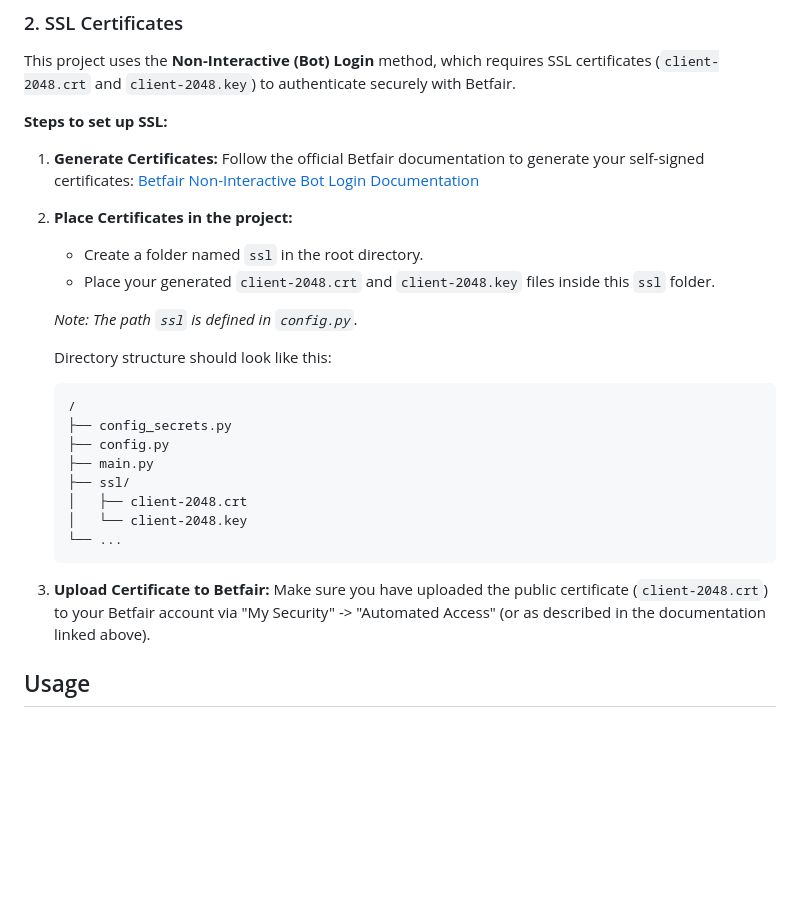
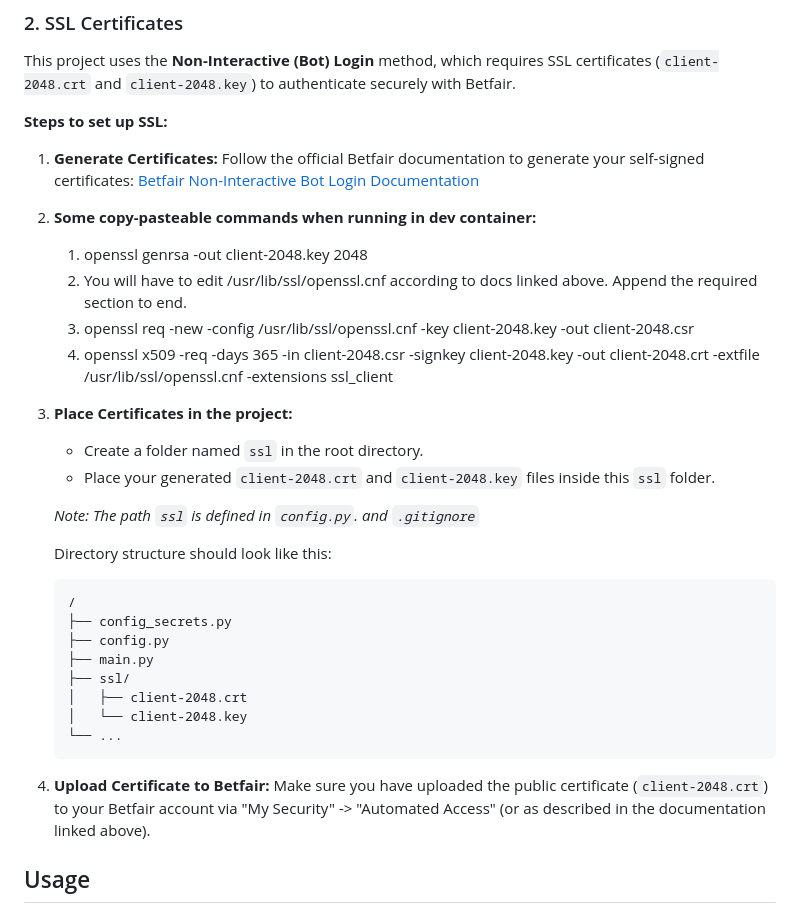
Before and after one commit to jukkamic/betfair, a Markdown page: README.md, the part around the change. Drawn GitHub-style; blank space fills up the shorter version.

Commit message:
Amended README

````diff
--- a/README.md
+++ b/README.md
@@ -74,11 +74,17 @@ This project uses the **Non-Interactive (Bot) Login** method, which requires SSL
     Follow the official Betfair documentation to generate your self-signed certificates:
     [Betfair Non-Interactive Bot Login Documentation](https://betfair-developer-docs.atlassian.net/wiki/spaces/1smk3cen4v3lu3yomq5qye0ni/pages/2687915/Non-Interactive+bot+login)
 
-2.  **Place Certificates in the project:**
+2. **Some copy-pasteable commands when running in dev container:**
+    1. openssl genrsa -out client-2048.key 2048
+    2. You will have to edit /usr/lib/ssl/openssl.cnf according to docs linked above. Append the required section to end.
+    3. openssl req -new -config /usr/lib/ssl/openssl.cnf -key client-2048.key -out client-2048.csr
+    4. openssl x509 -req -days 365 -in client-2048.csr -signkey client-2048.key -out client-2048.crt -extfile /usr/lib/ssl/openssl.cnf -extensions ssl_client
+
+3.  **Place Certificates in the project:**
     - Create a folder named `ssl` in the root directory.
     - Place your generated `client-2048.crt` and `client-2048.key` files inside this `ssl` folder.
 
-    *Note: The path `ssl` is defined in `config.py`.*
+    *Note: The path `ssl` is defined in `config.py`. and `.gitignore`*
 
     Directory structure should look like this:
     ```
@@ -92,7 +98,7 @@ This project uses the **Non-Interactive (Bot) Login** method, which requires SSL
     └── ...
     ```
 
-3.  **Upload Certificate to Betfair:**
+4.  **Upload Certificate to Betfair:**
     Make sure you have uploaded the public certificate (`client-2048.crt`) to your Betfair account via "My Security" -> "Automated Access" (or as described in the documentation linked above).
 
 ## Usage
````
